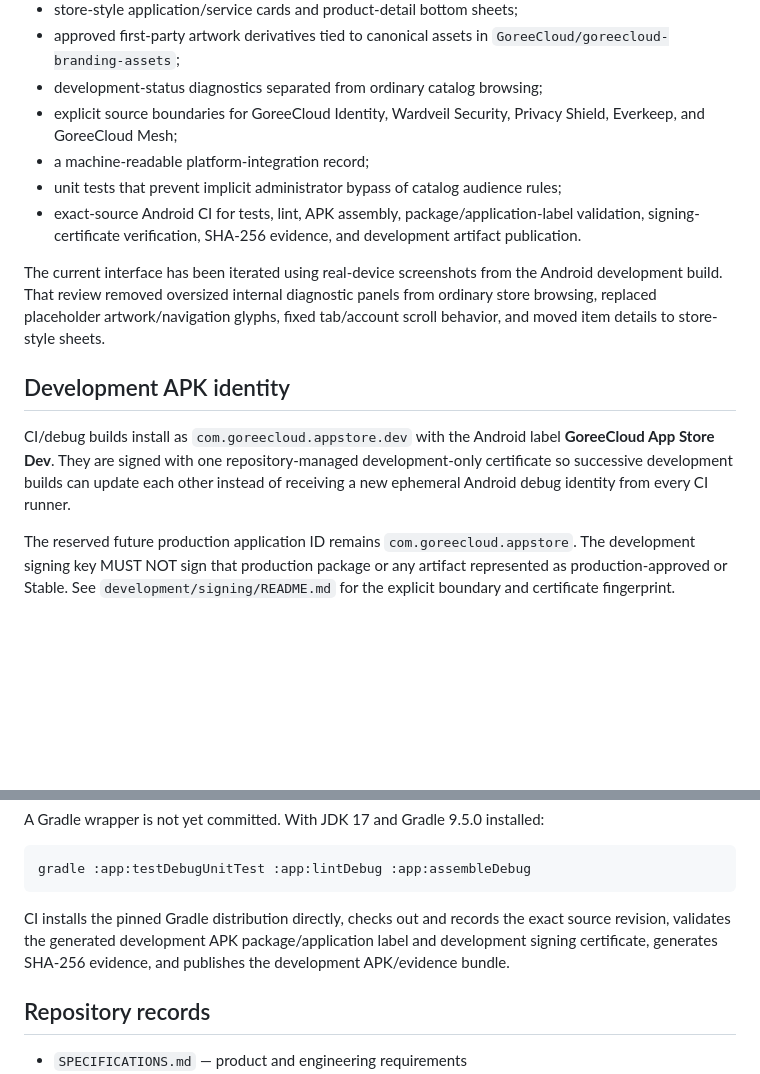
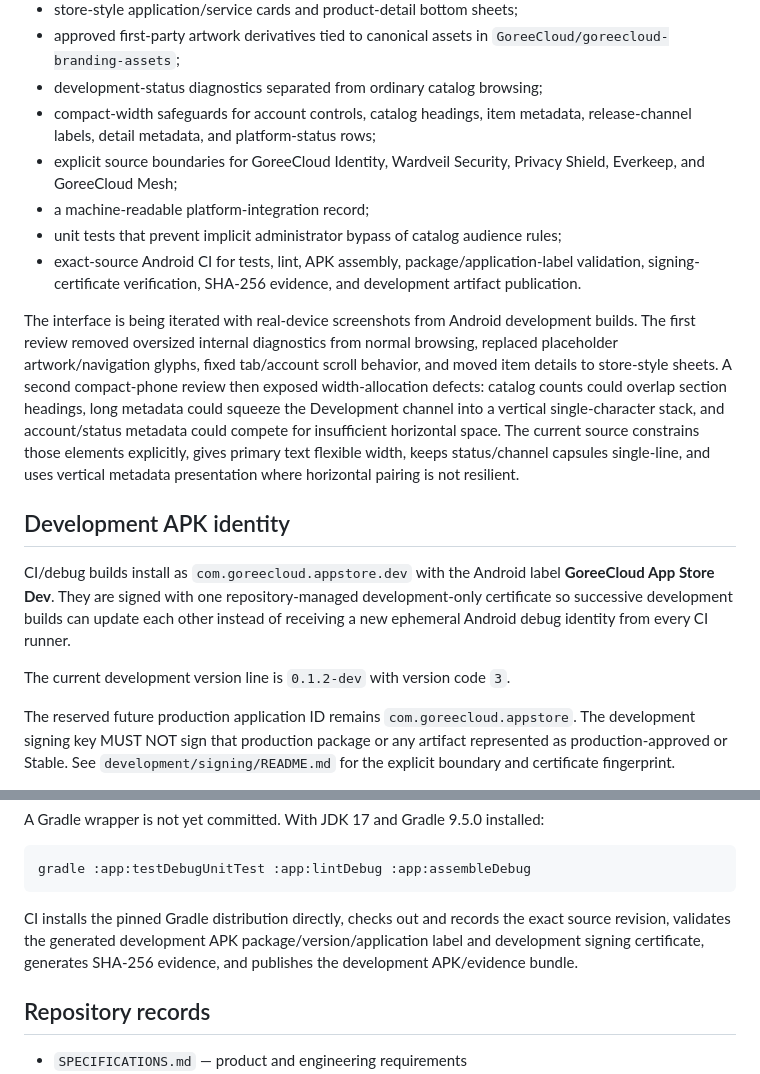
Before and after one commit to GoreeCloud/goreecloud-app-store, a Markdown page: README.md, 2 parts joined by grey strips. Drawn GitHub-style; blank space fills up the shorter version.

Commit message:
Document compact-width device review fixes

````diff
--- a/README.md
+++ b/README.md
@@ -22,16 +22,19 @@ The current development branch establishes:
 - store-style application/service cards and product-detail bottom sheets;
 - approved first-party artwork derivatives tied to canonical assets in `GoreeCloud/goreecloud-branding-assets`;
 - development-status diagnostics separated from ordinary catalog browsing;
+- compact-width safeguards for account controls, catalog headings, item metadata, release-channel labels, detail metadata, and platform-status rows;
 - explicit source boundaries for GoreeCloud Identity, Wardveil Security, Privacy Shield, Everkeep, and GoreeCloud Mesh;
 - a machine-readable platform-integration record;
 - unit tests that prevent implicit administrator bypass of catalog audience rules;
 - exact-source Android CI for tests, lint, APK assembly, package/application-label validation, signing-certificate verification, SHA-256 evidence, and development artifact publication.
 
-The current interface has been iterated using real-device screenshots from the Android development build. That review removed oversized internal diagnostic panels from ordinary store browsing, replaced placeholder artwork/navigation glyphs, fixed tab/account scroll behavior, and moved item details to store-style sheets.
+The interface is being iterated with real-device screenshots from Android development builds. The first review removed oversized internal diagnostics from normal browsing, replaced placeholder artwork/navigation glyphs, fixed tab/account scroll behavior, and moved item details to store-style sheets. A second compact-phone review then exposed width-allocation defects: catalog counts could overlap section headings, long metadata could squeeze the Development channel into a vertical single-character stack, and account/status metadata could compete for insufficient horizontal space. The current source constrains those elements explicitly, gives primary text flexible width, keeps status/channel capsules single-line, and uses vertical metadata presentation where horizontal pairing is not resilient.
 
 ## Development APK identity
 
 CI/debug builds install as `com.goreecloud.appstore.dev` with the Android label **GoreeCloud App Store Dev**. They are signed with one repository-managed development-only certificate so successive development builds can update each other instead of receiving a new ephemeral Android debug identity from every CI runner.
+
+The current development version line is `0.1.2-dev` with version code `3`.
 
 The reserved future production application ID remains `com.goreecloud.appstore`. The development signing key MUST NOT sign that production package or any artifact represented as production-approved or Stable. See `development/signing/README.md` for the explicit boundary and certificate fingerprint.
 
@@ -82,7 +85,7 @@ A Gradle wrapper is not yet committed. With JDK 17 and Gradle 9.5.0 installed:
 gradle :app:testDebugUnitTest :app:lintDebug :app:assembleDebug
 ```
 
-CI installs the pinned Gradle distribution directly, checks out and records the exact source revision, validates the generated development APK package/application label and development signing certificate, generates SHA-256 evidence, and publishes the development APK/evidence bundle.
+CI installs the pinned Gradle distribution directly, checks out and records the exact source revision, validates the generated development APK package/version/application label and development signing certificate, generates SHA-256 evidence, and publishes the development APK/evidence bundle.
 
 ## Repository records
 
````
Also changed, not shown: SPECIFICATIONS.md (+6 -2 lines), USER-MANUAL.md (+18 -2 lines).
